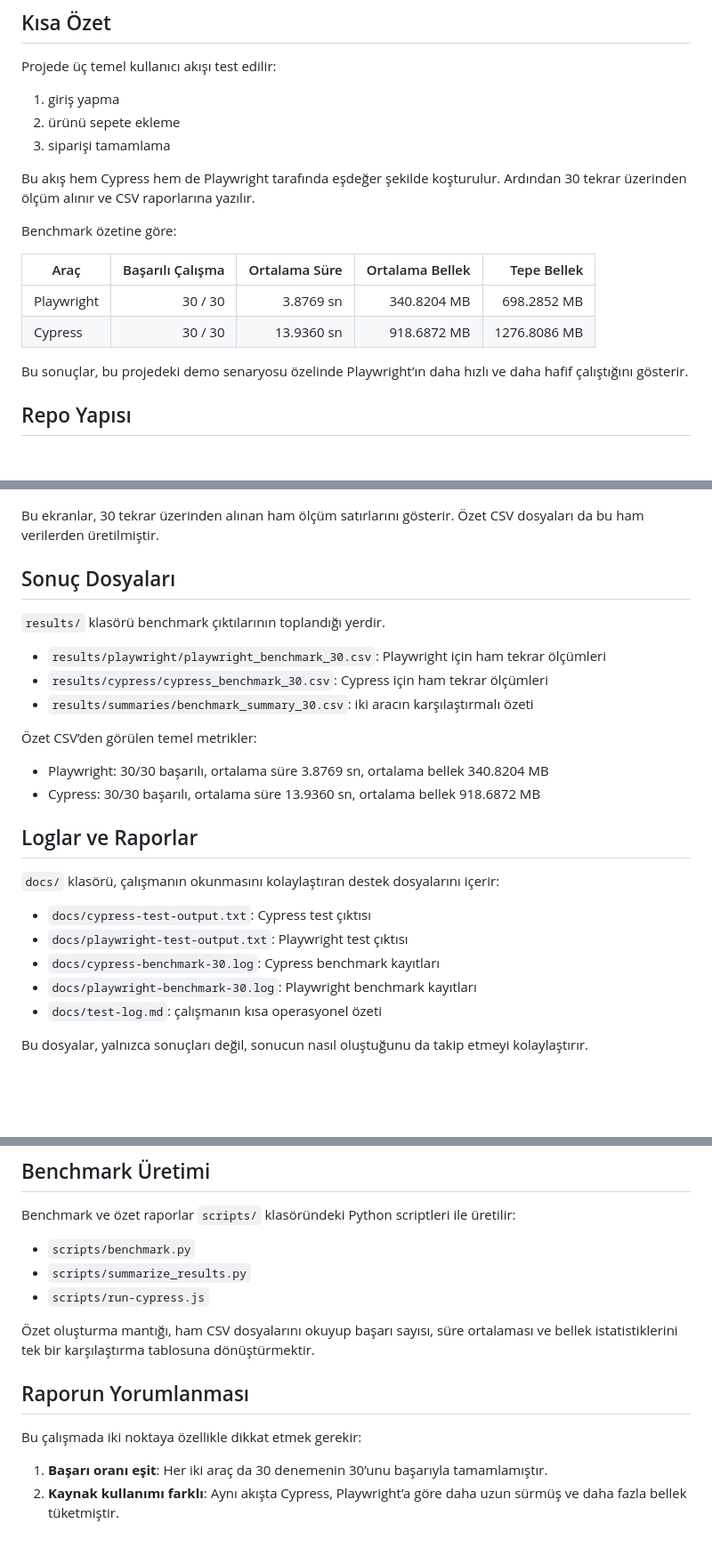
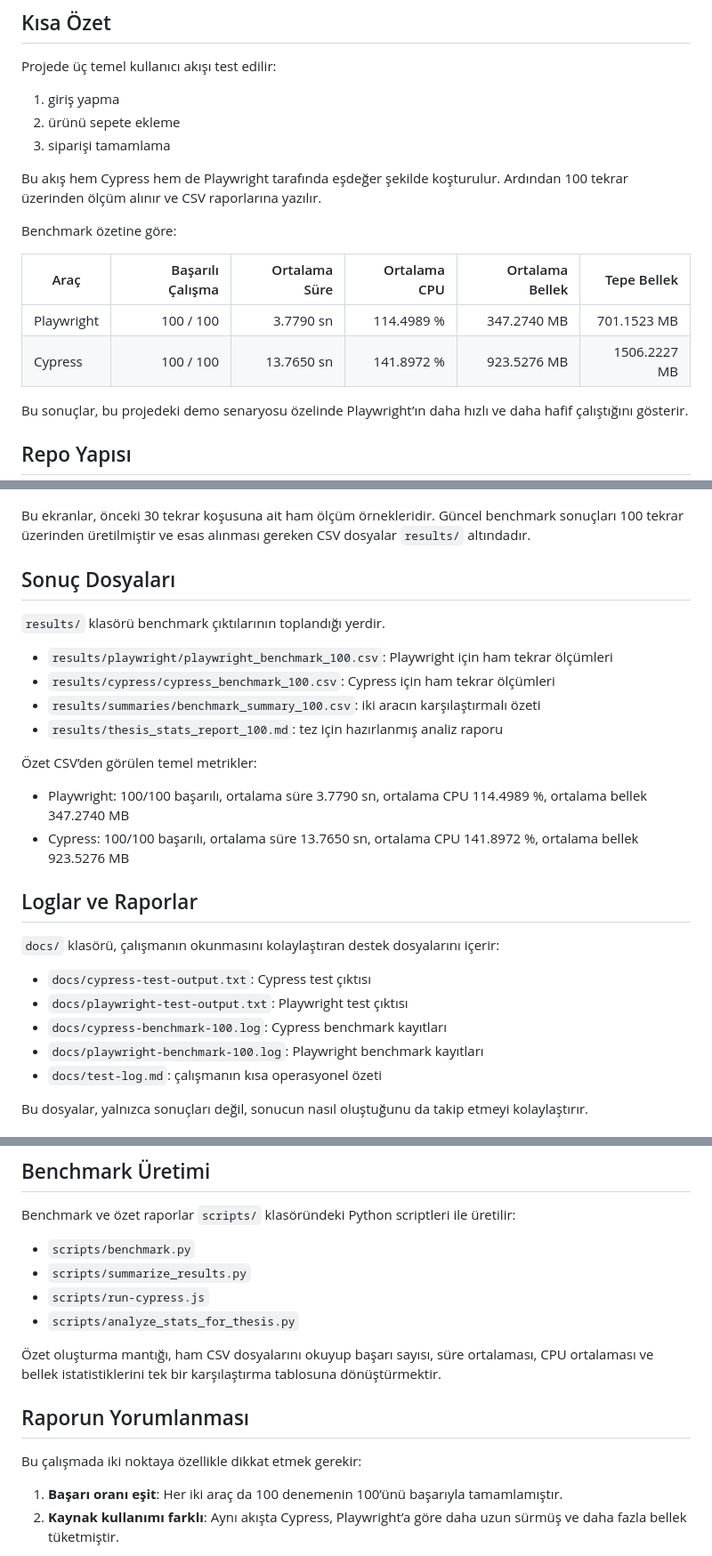
Before and after one commit to h-kod/cypress-playwright-e2e-benchmark, a Markdown page: README.md, 3 parts joined by grey strips. Shown at 89% size. GitHub-like rendering; blank space fills up the shorter version.

Commit message:
update README with 100-run benchmark results

```diff
--- a/README.md
+++ b/README.md
@@ -19,14 +19,14 @@ Projede üç temel kullanıcı akışı test edilir:
 2. ürünü sepete ekleme
 3. siparişi tamamlama
 
-Bu akış hem Cypress hem de Playwright tarafında eşdeğer şekilde koşturulur. Ardından 30 tekrar üzerinden ölçüm alınır ve CSV raporlarına yazılır.
+Bu akış hem Cypress hem de Playwright tarafında eşdeğer şekilde koşturulur. Ardından 100 tekrar üzerinden ölçüm alınır ve CSV raporlarına yazılır.
 
 Benchmark özetine göre:
 
-| Araç | Başarılı Çalışma | Ortalama Süre | Ortalama Bellek | Tepe Bellek |
-|---|---:|---:|---:|---:|
-| Playwright | 30 / 30 | 3.8769 sn | 340.8204 MB | 698.2852 MB |
-| Cypress | 30 / 30 | 13.9360 sn | 918.6872 MB | 1276.8086 MB |
+| Araç | Başarılı Çalışma | Ortalama Süre | Ortalama CPU | Ortalama Bellek | Tepe Bellek |
+|---|---:|---:|---:|---:|---:|
+| Playwright | 100 / 100 | 3.7790 sn | 114.4989 % | 347.2740 MB | 701.1523 MB |
+| Cypress | 100 / 100 | 13.7650 sn | 141.8972 % | 923.5276 MB | 1506.2227 MB |
 
 Bu sonuçlar, bu projedeki demo senaryosu özelinde Playwright’ın daha hızlı ve daha hafif çalıştığını gösterir.
 
@@ -97,20 +97,21 @@ Bu üç görüntü, testin uçtan uca iş akışını belgeliyor:
 
 ![Cypress CSV çıktısı](screenshots/cypress30.png)
 
-Bu ekranlar, 30 tekrar üzerinden alınan ham ölçüm satırlarını gösterir. Özet CSV dosyaları da bu ham verilerden üretilmiştir.
+Bu ekranlar, önceki 30 tekrar koşusuna ait ham ölçüm örnekleridir. Güncel benchmark sonuçları 100 tekrar üzerinden üretilmiştir ve esas alınması gereken CSV dosyalar `results/` altındadır.
 
 ## Sonuç Dosyaları
 
 `results/` klasörü benchmark çıktılarının toplandığı yerdir.
 
-- `results/playwright/playwright_benchmark_30.csv`: Playwright için ham tekrar ölçümleri
-- `results/cypress/cypress_benchmark_30.csv`: Cypress için ham tekrar ölçümleri
-- `results/summaries/benchmark_summary_30.csv`: iki aracın karşılaştırmalı özeti
+- `results/playwright/playwright_benchmark_100.csv`: Playwright için ham tekrar ölçümleri
+- `results/cypress/cypress_benchmark_100.csv`: Cypress için ham tekrar ölçümleri
+- `results/summaries/benchmark_summary_100.csv`: iki aracın karşılaştırmalı özeti
+- `results/thesis_stats_report_100.md`: tez için hazırlanmış analiz raporu
 
 Özet CSV’den görülen temel metrikler:
 
-- Playwright: 30/30 başarılı, ortalama süre 3.8769 sn, ortalama bellek 340.8204 MB
-- Cypress: 30/30 başarılı, ortalama süre 13.9360 sn, ortalama bellek 918.6872 MB
+- Playwright: 100/100 başarılı, ortalama süre 3.7790 sn, ortalama CPU 114.4989 %, ortalama bellek 347.2740 MB
+- Cypress: 100/100 başarılı, ortalama süre 13.7650 sn, ortalama CPU 141.8972 %, ortalama bellek 923.5276 MB
 
 ## Loglar ve Raporlar
 
@@ -118,8 +119,8 @@ Bu ekranlar, 30 tekrar üzerinden alınan ham ölçüm satırlarını gösterir.
 
 - `docs/cypress-test-output.txt`: Cypress test çıktısı
 - `docs/playwright-test-output.txt`: Playwright test çıktısı
-- `docs/cypress-benchmark-30.log`: Cypress benchmark kayıtları
-- `docs/playwright-benchmark-30.log`: Playwright benchmark kayıtları
+- `docs/cypress-benchmark-100.log`: Cypress benchmark kayıtları
+- `docs/playwright-benchmark-100.log`: Playwright benchmark kayıtları
 - `docs/test-log.md`: çalışmanın kısa operasyonel özeti
 
 Bu dosyalar, yalnızca sonuçları değil, sonucun nasıl oluştuğunu da takip etmeyi kolaylaştırır.
@@ -159,14 +160,15 @@ Benchmark ve özet raporlar `scripts/` klasöründeki Python scriptleri ile üre
 - `scripts/benchmark.py`
 - `scripts/summarize_results.py`
 - `scripts/run-cypress.js`
+- `scripts/analyze_stats_for_thesis.py`
 
-Özet oluşturma mantığı, ham CSV dosyalarını okuyup başarı sayısı, süre ortalaması ve bellek istatistiklerini tek bir karşılaştırma tablosuna dönüştürmektir.
+Özet oluşturma mantığı, ham CSV dosyalarını okuyup başarı sayısı, süre ortalaması, CPU ortalaması ve bellek istatistiklerini tek bir karşılaştırma tablosuna dönüştürmektir.
 
 ## Raporun Yorumlanması
 
 Bu çalışmada iki noktaya özellikle dikkat etmek gerekir:
 
-1. **Başarı oranı eşit**: Her iki araç da 30 denemenin 30’unu başarıyla tamamlamıştır.
+1. **Başarı oranı eşit**: Her iki araç da 100 denemenin 100’ünü başarıyla tamamlamıştır.
 2. **Kaynak kullanımı farklı**: Aynı akışta Cypress, Playwright’a göre daha uzun sürmüş ve daha fazla bellek tüketmiştir.
 
 Bu nedenle bu depo, yalnızca "hangi araç daha hızlı" sorusuna değil, aynı zamanda "aynı kullanıcı akışında hangi araç daha verimli raporlanıyor" sorusuna da veri sağlar.
```
